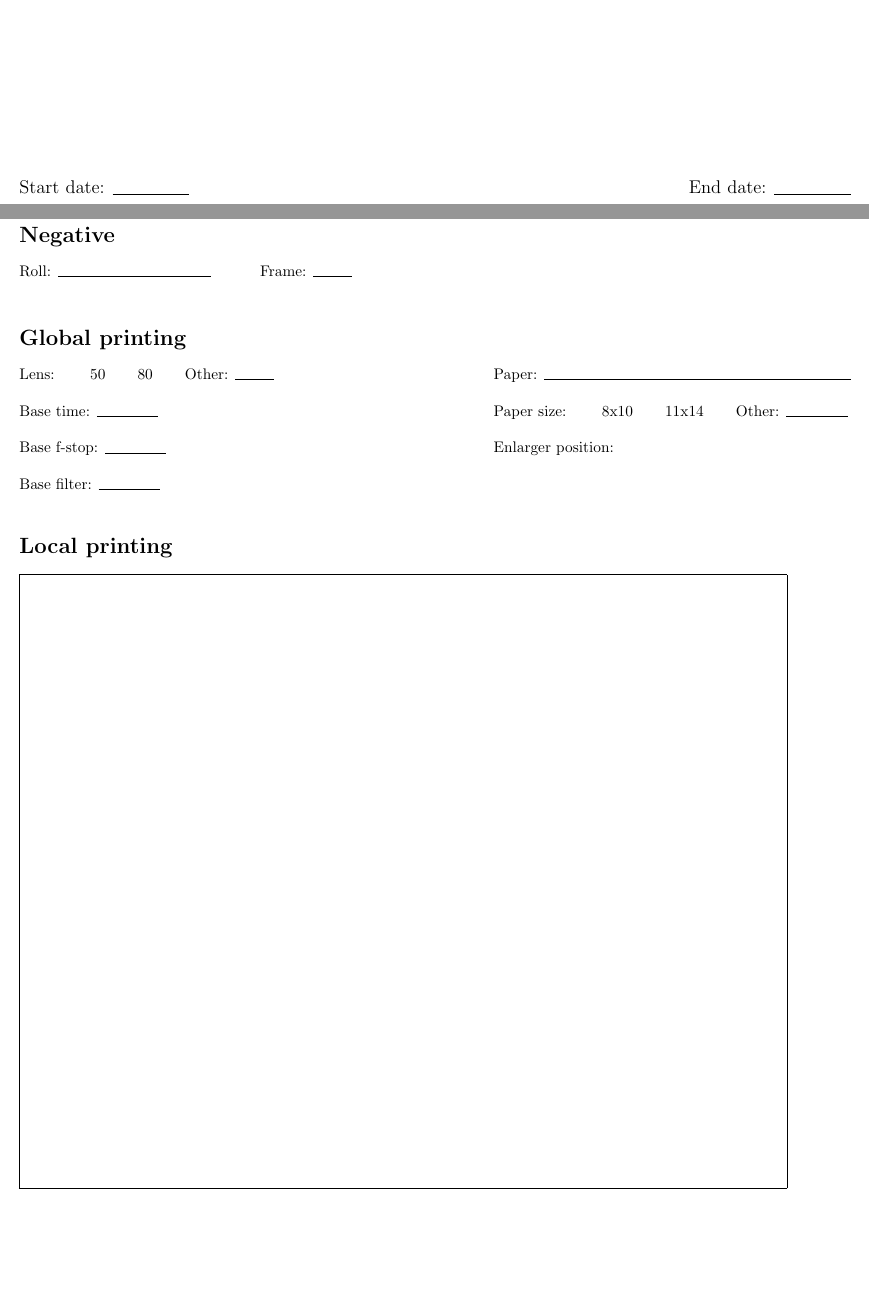
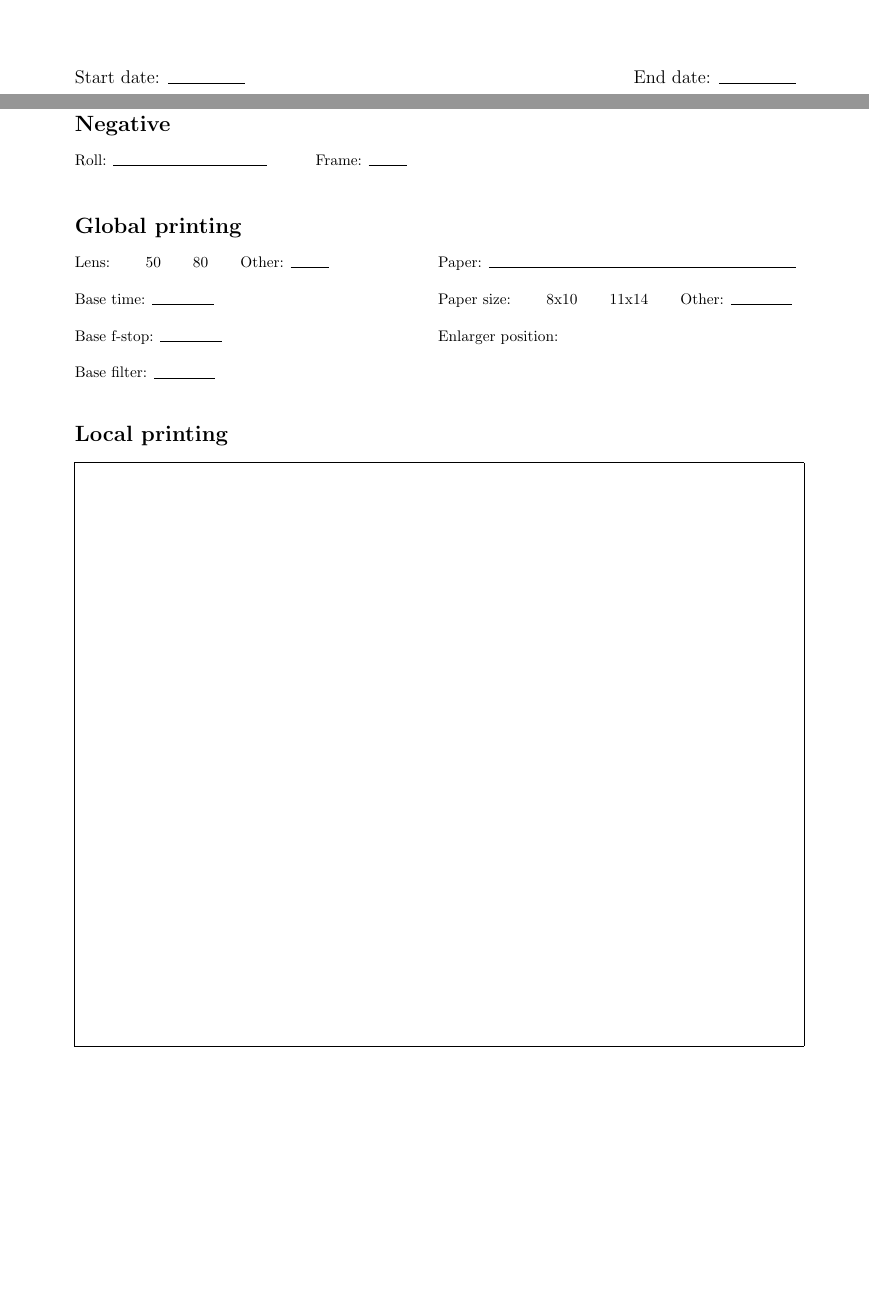
Before and after one commit to hlatki/darkroom-print-journal, a LaTeX document (journal.tex): two parts of pages 1 and 3 of 51 before the commit and two parts of pages 1 and 3 of 5 after it, joined at a grey line, cut so that both start at the same text, the shorter picture padded with empty space. Compiled offline with pdfLaTeX.

Commit message:
Fix margins so that page numbers actually print

```diff
--- a/journal.tex
+++ b/journal.tex
@@ -2,7 +2,7 @@
 \documentclass{article}
 
 \usepackage{multido}
-\usepackage[left=.5in,right=.5in,top=.5in,bottom=.5in]{geometry}
+\usepackage[left=1in,right=1in,top=1in,bottom=1in]{geometry}
 
 % Don't number the sections
 \makeatletter
@@ -77,7 +77,7 @@ Roll: \line(1,0){100}  \hspace{1cm} Frame: \line(1,0){25}
 
 % Dodging and burning etc,
 \section{Local printing}
-\framebox(500,400){}
+\framebox(475, 380){}
 
 }
 
@@ -91,7 +91,7 @@ Roll: \line(1,0){100}  \hspace{1cm} Frame: \line(1,0){25}
 \pagenumbering{arabic}
 
 % Repeat the print journal page n times to make the body of the book
-\multido{}{50}{ \page}
+\multido{}{4}{\page}
 
 
 
```
